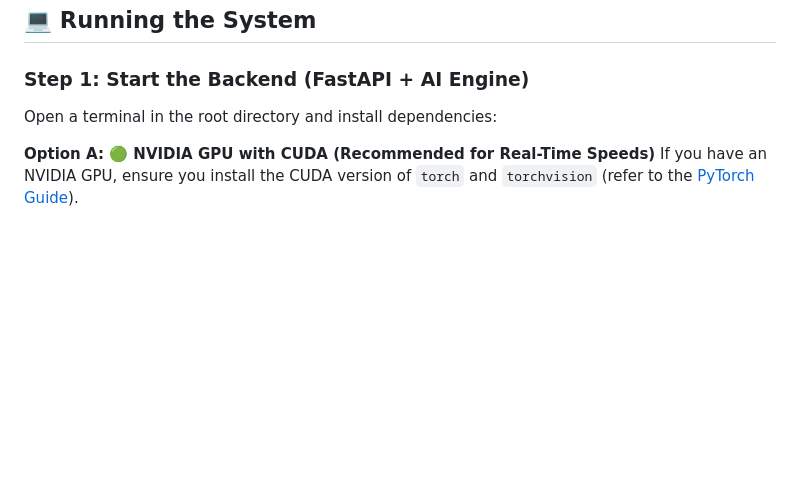
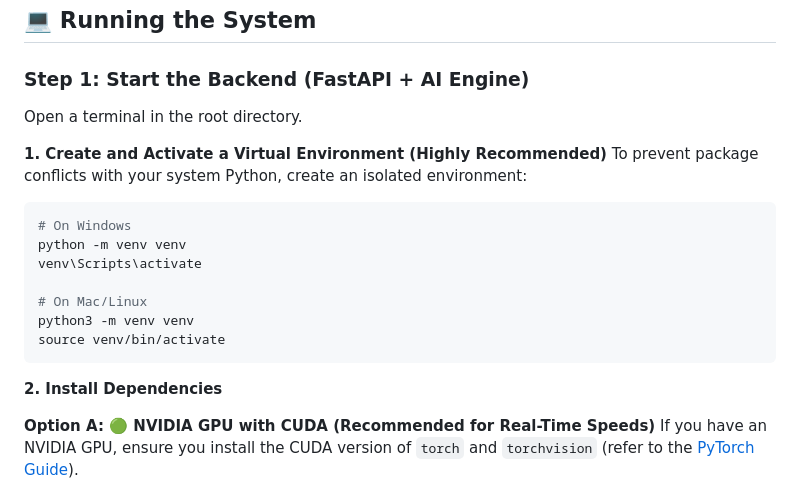
Before and after one commit to baadshah697/Smart_Traffic_Management_System, a Markdown page: README.md, the part around the change. Rendered like a GitHub page; blank space fills up the shorter version.

Commit message:
docs: add virtual environment creation steps before dependency installation

````diff
--- a/README.md
+++ b/README.md
@@ -81,7 +81,21 @@ Because AI models are large binaries, they are excluded from this repository. Be
 ## 💻 Running the System
 
 ### Step 1: Start the Backend (FastAPI + AI Engine)
-Open a terminal in the root directory and install dependencies:
+Open a terminal in the root directory.
+
+**1. Create and Activate a Virtual Environment (Highly Recommended)**
+To prevent package conflicts with your system Python, create an isolated environment:
+```bash
+# On Windows
+python -m venv venv
+venv\Scripts\activate
+
+# On Mac/Linux
+python3 -m venv venv
+source venv/bin/activate
+```
+
+**2. Install Dependencies**
 
 **Option A: 🟢 NVIDIA GPU with CUDA (Recommended for Real-Time Speeds)**
 If you have an NVIDIA GPU, ensure you install the CUDA version of `torch` and `torchvision` (refer to the [PyTorch Guide](https://pytorch.org/get-started/locally/)).
````
